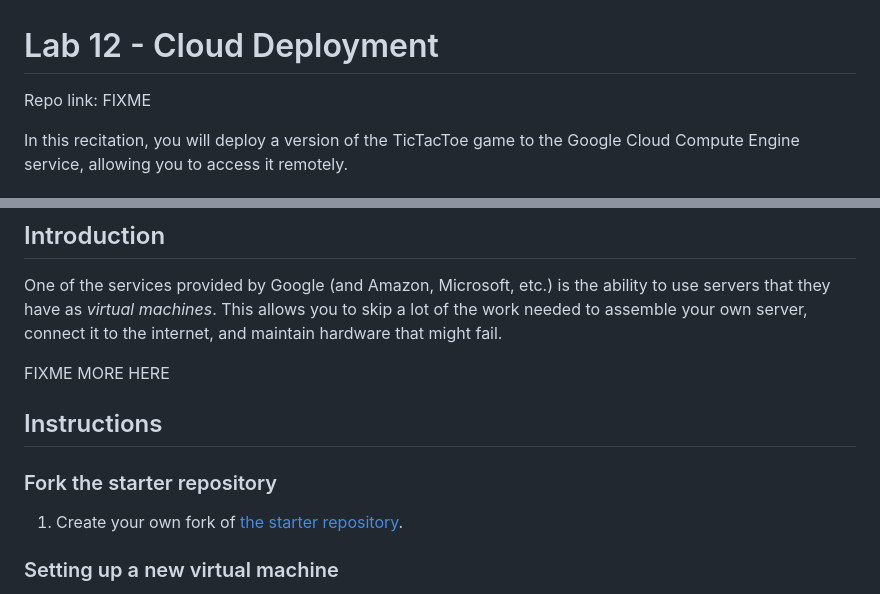
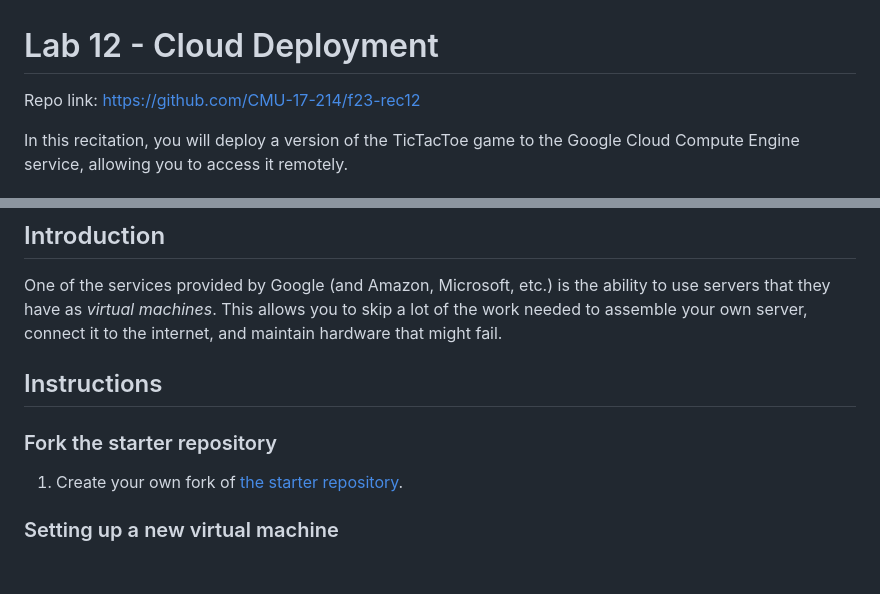
Before and after one commit to CMU-17-214/f2023, a Markdown page: labs/lab12.md, 2 parts joined by grey strips. GitHub-like rendering; blank space fills up the shorter version.

Commit message:
Add link to lab 12 repo

```diff
--- a/labs/lab12.md
+++ b/labs/lab12.md
@@ -1,6 +1,6 @@
 # Lab 12 - Cloud Deployment
 
-Repo link: FIXME
+Repo link: [https://github.com/CMU-17-214/f23-rec12]()
 
 In this recitation, you will deploy a version of the TicTacToe game to the
 Google Cloud Compute Engine service, allowing you to access it remotely.
@@ -17,8 +17,6 @@ ability to use servers that they have as _virtual machines_. This allows you to
 skip a lot of the work needed to assemble your own server, connect it to the
 internet, and maintain hardware that might fail.
 
-FIXME MORE HERE
-
 ## Instructions
 
 ### Fork the starter repository
```
Also changed, not shown: other parts of labs/lab12.md (+1 -1 lines).
